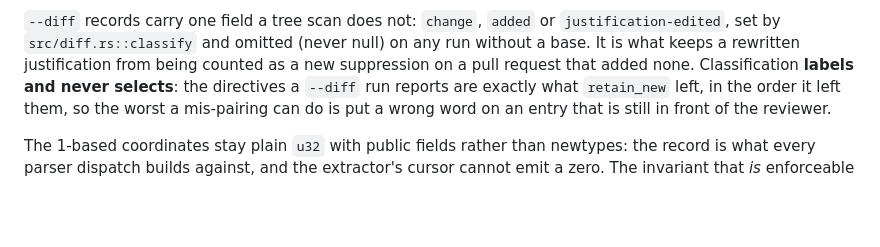
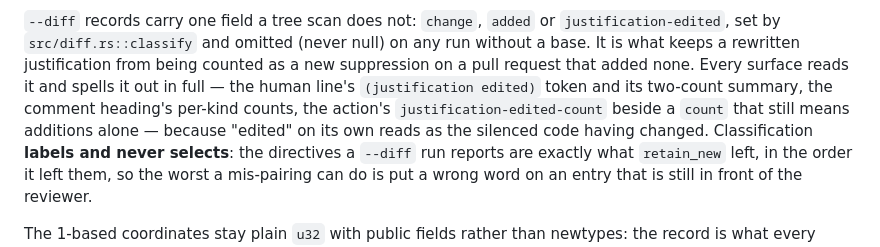
Before and after one commit to nickderobertis/notignored, a Markdown page: AGENTS.md, the part around the change. Drawn GitHub-style; blank space fills up the shorter version.

```diff
--- a/AGENTS.md
+++ b/AGENTS.md
@@ -137,7 +137,12 @@ whose vocabulary this contract defines — an unknown `tool`, `scope`, or `chang
 `--diff` records carry one field a tree scan does not: `change`, `added` or
 `justification-edited`, set by `src/diff.rs::classify` and omitted (never null)
 on any run without a base. It is what keeps a rewritten justification from being
-counted as a new suppression on a pull request that added none. Classification
+counted as a new suppression on a pull request that added none. Every surface
+reads it and spells it out in full — the human line's `(justification edited)`
+token and its two-count summary, the comment heading's per-kind counts, the
+action's `justification-edited-count` beside a `count` that still means
+additions alone — because "edited" on its own reads as the silenced code having
+changed. Classification
 **labels and never selects**: the directives a `--diff` run reports are exactly
 what `retain_new` left, in the order it left them, so the worst a mis-pairing
 can do is put a wrong word on an entry that is still in front of the reviewer.
```
Also changed, not shown: README.md (+29 -9 lines), screenshots/AGENTS.md (+8 -0 lines), docs/screenshots/demo.gif, 4 other files.
